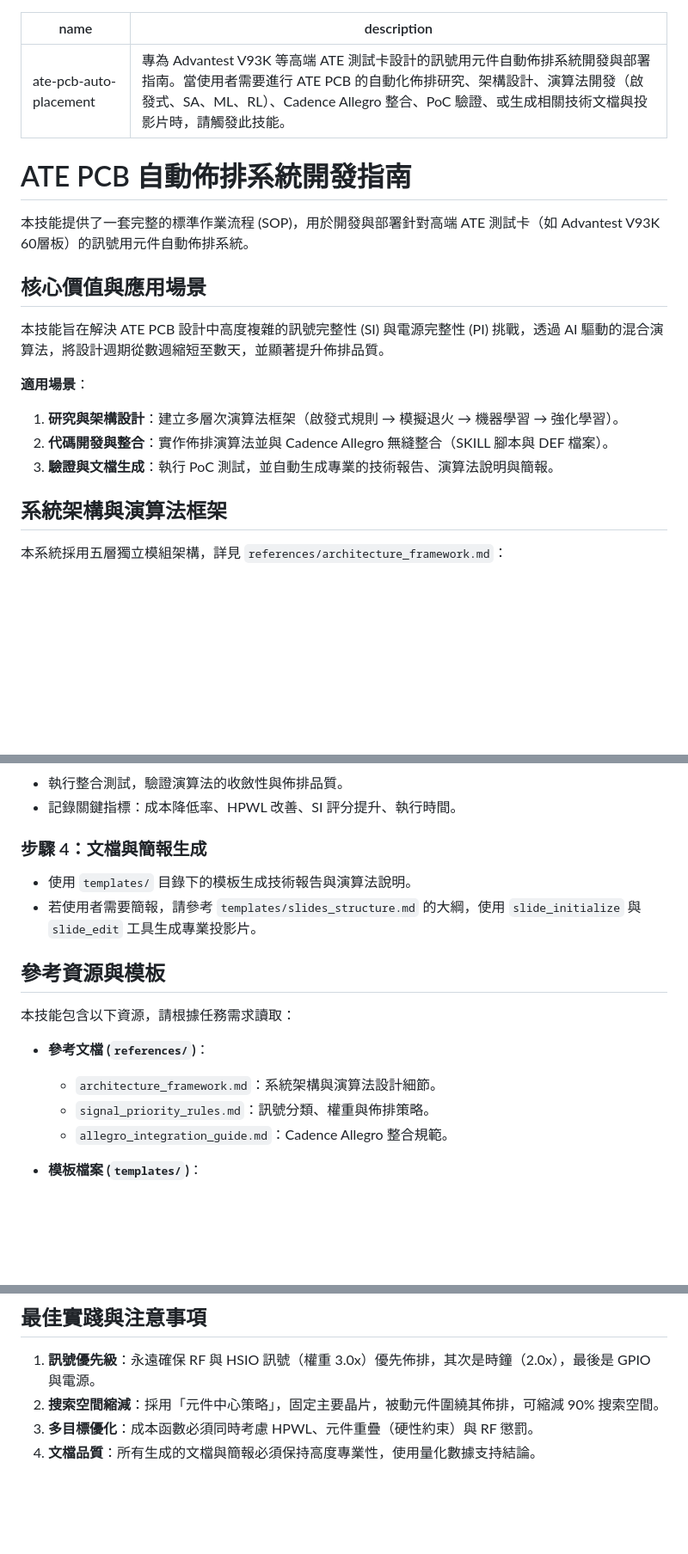
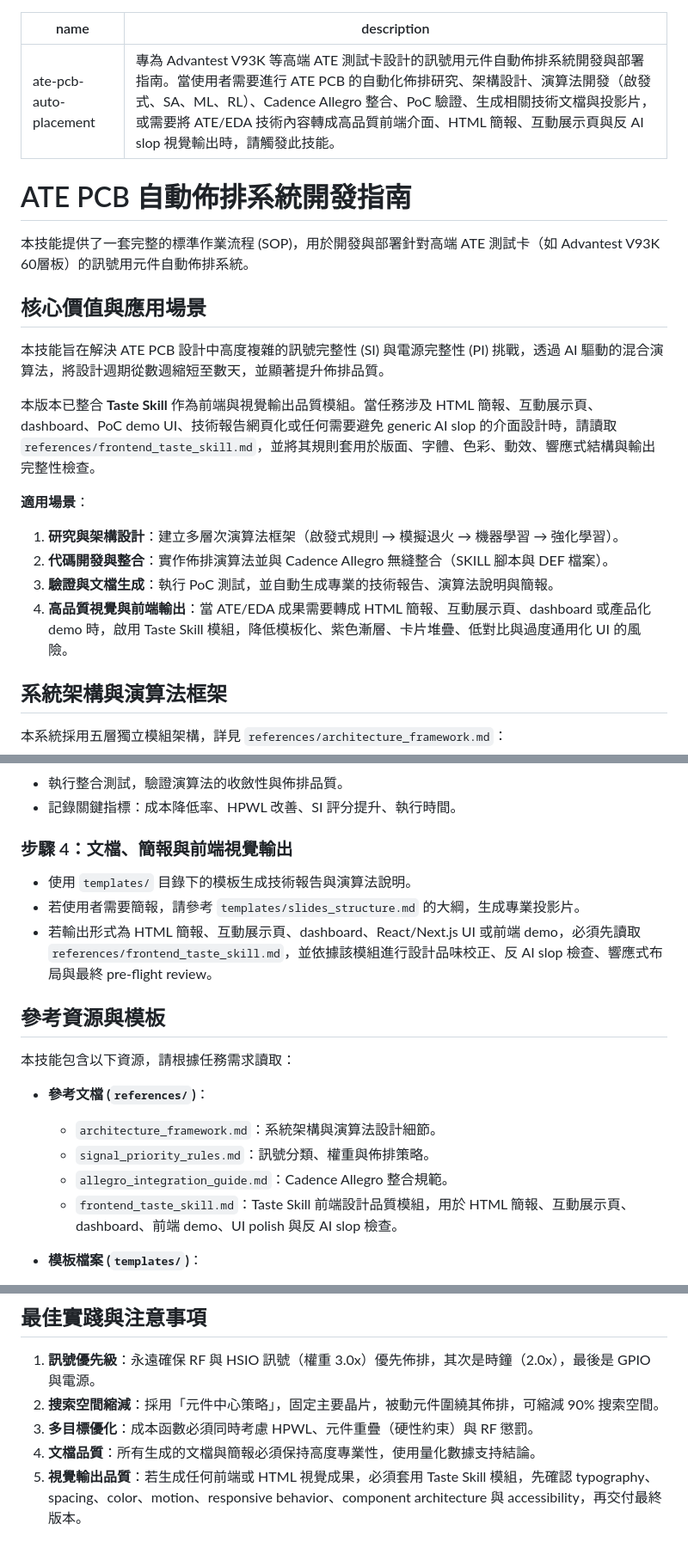
Before and after one commit to andylee701224/andylee, a Markdown page: docs/skill_integration/SKILL.md, 3 parts joined by grey strips. Shown at 86% size. Drawn GitHub-style; blank space fills up the shorter version.

Commit message:
Add Taste Skill frontend design module

```diff
--- a/docs/skill_integration/SKILL.md
+++ b/docs/skill_integration/SKILL.md
@@ -1,6 +1,6 @@
 ---
 name: ate-pcb-auto-placement
-description: 專為 Advantest V93K 等高端 ATE 測試卡設計的訊號用元件自動佈排系統開發與部署指南。當使用者需要進行 ATE PCB 的自動化佈排研究、架構設計、演算法開發（啟發式、SA、ML、RL）、Cadence Allegro 整合、PoC 驗證、或生成相關技術文檔與投影片時，請觸發此技能。
+description: 專為 Advantest V93K 等高端 ATE 測試卡設計的訊號用元件自動佈排系統開發與部署指南。當使用者需要進行 ATE PCB 的自動化佈排研究、架構設計、演算法開發（啟發式、SA、ML、RL）、Cadence Allegro 整合、PoC 驗證、生成相關技術文檔與投影片，或需要將 ATE/EDA 技術內容轉成高品質前端介面、HTML 簡報、互動展示頁與反 AI slop 視覺輸出時，請觸發此技能。
 ---
 
 # ATE PCB 自動佈排系統開發指南
@@ -11,10 +11,13 @@ description: 專為 Advantest V93K 等高端 ATE 測試卡設計的訊號用元
 
 本技能旨在解決 ATE PCB 設計中高度複雜的訊號完整性 (SI) 與電源完整性 (PI) 挑戰，透過 AI 驅動的混合演算法，將設計週期從數週縮短至數天，並顯著提升佈排品質。
 
+本版本已整合 **Taste Skill** 作為前端與視覺輸出品質模組。當任務涉及 HTML 簡報、互動展示頁、dashboard、PoC demo UI、技術報告網頁化或任何需要避免 generic AI slop 的介面設計時，請讀取 `references/frontend_taste_skill.md`，並將其規則套用於版面、字體、色彩、動效、響應式結構與輸出完整性檢查。
+
 **適用場景**：
 1. **研究與架構設計**：建立多層次演算法框架（啟發式規則 → 模擬退火 → 機器學習 → 強化學習）。
 2. **代碼開發與整合**：實作佈排演算法並與 Cadence Allegro 無縫整合（SKILL 腳本與 DEF 檔案）。
 3. **驗證與文檔生成**：執行 PoC 測試，並自動生成專業的技術報告、演算法說明與簡報。
+4. **高品質視覺與前端輸出**：當 ATE/EDA 成果需要轉成 HTML 簡報、互動展示頁、dashboard 或產品化 demo 時，啟用 Taste Skill 模組，降低模板化、紫色漸層、卡片堆疊、低對比與過度通用化 UI 的風險。
 
 ## 系統架構與演算法框架
 
@@ -42,9 +45,10 @@ description: 專為 Advantest V93K 等高端 ATE 測試卡設計的訊號用元
 - 執行整合測試，驗證演算法的收斂性與佈排品質。
 - 記錄關鍵指標：成本降低率、HPWL 改善、SI 評分提升、執行時間。
 
-### 步驟 4：文檔與簡報生成
+### 步驟 4：文檔、簡報與前端視覺輸出
 - 使用 `templates/` 目錄下的模板生成技術報告與演算法說明。
-- 若使用者需要簡報，請參考 `templates/slides_structure.md` 的大綱，使用 `slide_initialize` 與 `slide_edit` 工具生成專業投影片。
+- 若使用者需要簡報，請參考 `templates/slides_structure.md` 的大綱，生成專業投影片。
+- 若輸出形式為 HTML 簡報、互動展示頁、dashboard、React/Next.js UI 或前端 demo，必須先讀取 `references/frontend_taste_skill.md`，並依據該模組進行設計品味校正、反 AI slop 檢查、響應式布局與最終 pre-flight review。
 
 ## 參考資源與模板
 
@@ -54,6 +58,7 @@ description: 專為 Advantest V93K 等高端 ATE 測試卡設計的訊號用元
   - `architecture_framework.md`：系統架構與演算法設計細節。
   - `signal_priority_rules.md`：訊號分類、權重與佈排策略。
   - `allegro_integration_guide.md`：Cadence Allegro 整合規範。
+  - `frontend_taste_skill.md`：Taste Skill 前端設計品質模組，用於 HTML 簡報、互動展示頁、dashboard、前端 demo、UI polish 與反 AI slop 檢查。
 
 - **模板檔案 (`templates/`)**：
   - `slides_structure.md`：標準的 14 頁技術簡報大綱與設計規範。
@@ -68,3 +73,4 @@ description: 專為 Advantest V93K 等高端 ATE 測試卡設計的訊號用元
 2. **搜索空間縮減**：採用「元件中心策略」，固定主要晶片，被動元件圍繞其佈排，可縮減 90% 搜索空間。
 3. **多目標優化**：成本函數必須同時考慮 HPWL、元件重疊（硬性約束）與 RF 懲罰。
 4. **文檔品質**：所有生成的文檔與簡報必須保持高度專業性，使用量化數據支持結論。
+5. **視覺輸出品質**：若生成任何前端或 HTML 視覺成果，必須套用 Taste Skill 模組，先確認 typography、spacing、color、motion、responsive behavior、component architecture 與 accessibility，再交付最終版本。
```
Also changed, not shown: 1 other file.
